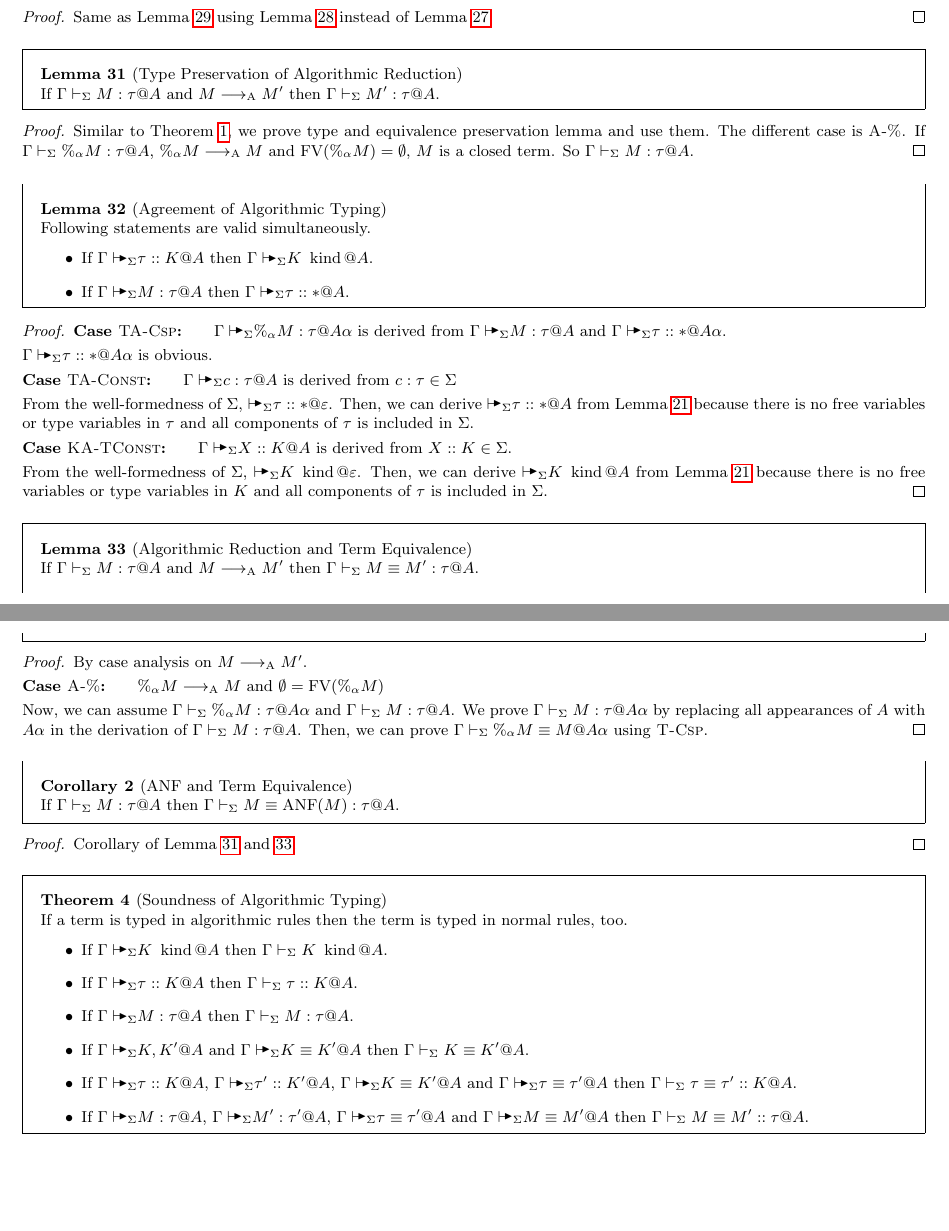
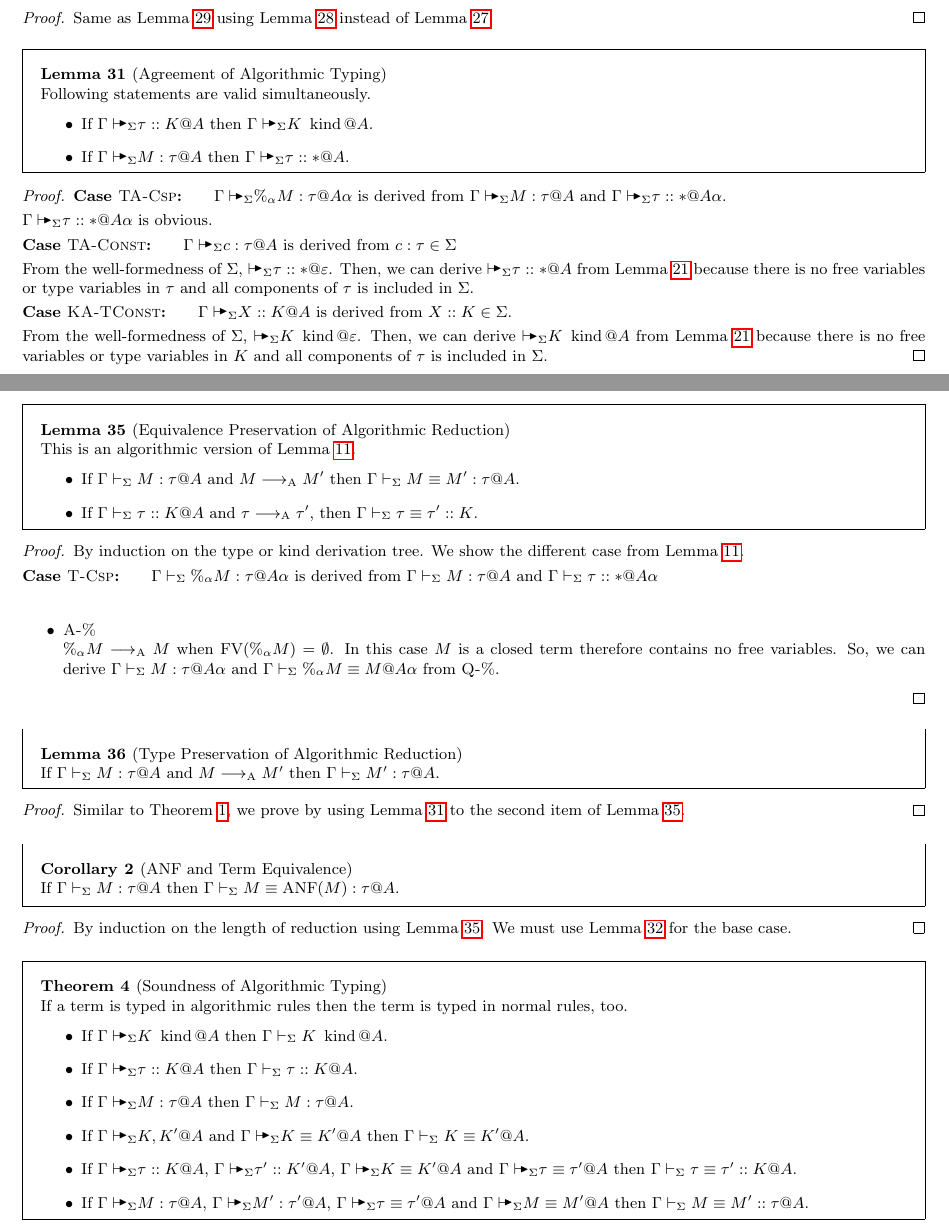
Before and after one commit to akawashiro/lambdaMD-JFP, a LaTeX document (fig.tex, which reads fig-src/proofs-of-algorithmic-typing.tex): two parts of pages 12 and 13 of 14 before the commit and two parts of pages 12 and 13 of 15 after it, joined at a grey line, cut so that both start at the same text, the shorter picture padded with empty space. Compiled offline with pdfLaTeX.

Commit message:
Fix all proofs.

```diff
--- a/fig-src/proofs-of-algorithmic-typing.tex
+++ b/fig-src/proofs-of-algorithmic-typing.tex
@@ -176,20 +176,6 @@
     \ref{lemma:AlgorithmicNomalFormAndTermSubstitution}.
 \end{proof}
 
-\begin{lemma}[Type Preservation of Algorithmic Reduction]
-    \label{lemma:TypePreservationofAlgorithmicReduction}
-    If \( \G \V M:\tau @A \) and \( M \RA M' \) then \( \G \V M' : \tau @ A \).
-\end{lemma}
-
-
-\begin{proof}
-    Similar to Theorem \ref{theorem:TypePreservation}, we prove type and
-    equivalence preservation lemma and use them. The different case is
-    \textsc{A-\%}.  If \( \G \V \%_\alpha M : \tau @ A \), \( \%_\alpha M \RA M
-    \) and \( \text{FV}(\%_\alpha M) = \emptyset \), \( M \) is a closed term.
-    So \( \G \V M : \tau @ A \).
-\end{proof}
-
 % \begin{lemma}[Algorithmic Type Preservation of Algorithmic Reduction]
 %     \label{lemma:AlgorithmicTypePreservationofAlgorithmicReduction}
 %     If \( \G \AVS M:\tau @A \) and \( M \RA M' \) then \( \G \AVS M' : \tau @ A \).
@@ -243,6 +229,3 @@
     \end{rneqncase}
 \end{proof}
 
-\begin{lemma}[Algorithmic Reduction and Term Equivalence]
-    \label{lemma:AlgorithmicReductionandTermEquivalence}
-    If \( \G \V M : \tau @ A \) and \( M \RA M' \) then \( \G \V M \E M' : \tau @ A \).
@@ -249,21 +281,49 @@
+\begin{lemma}[Equivalence Preservation of Algorithmic Reduction]
+    \label{lemma:EquivalencePreservationOfAlgorithmicReduction}
+    This is an algorithmic version of Lemma~\ref{lemma:EquivalencePreservation}.
+    \begin{itemize}
+        \item If \( \G \V M : \tau @ A \) and \( M \RA M' \) then \( \G \V M \E M' : \tau @ A \).
+        \item If \( \G \V \tau :: K @ A \) and \( \tau \RA \tau' \), then \( \G \V \tau \E \tau' :: K \).
+    \end{itemize}
 \end{lemma}
 \begin{proof}
-    By case analysis on \( M \RA M' \).
-    \begin{rneqncase}{\textsc{A-\%}}{\%_\alpha M \RA M \text{ and } \emptyset = \text{FV}(\%_\alpha M)}
-        Now, we can assume \( \G \V \%_\alpha M : \tau @ A\alpha \) and \( \G
-        \V M : \tau @ A \).  We prove \( \G \V M : \tau @ A\alpha \) by
-        replacing all appearances of \( A \) with \( A\alpha \) in the
-        derivation of \( \G \V M : \tau @ A \). Then, we can prove \( \G \V \%_\alpha M \E M @ A\alpha \) using \TCsp.
+    By induction on the type or kind derivation tree. We show the different case from Lemma~\ref{lemma:EquivalencePreservation}.
+
+    \begin{rneqncase}{\TCsp}{
+            \G\V \%_\alpha M:\tau@{A\alpha} \text{ is derived from }
+            \G\V M:\tau@A \text{ and }\G\V \tau::*@{A\alpha}
+        }
+        \begin{itemize}
+                \item \textsc{A-\%} \\
+                    \( \%_\alpha M \RA M \) when \( \text{FV}(\%_\alpha M) =
+                    \emptyset \). In this case \( M \) is a closed term
+                    therefore contains no free variables. So, we can derive \(
+                    \G \V M : \tau @ A\alpha \) and \( \G \V \%_\alpha M \E M @
+                    A\alpha \) from \QPercent.
+        \end{itemize}
     \end{rneqncase}
 \end{proof}
+
+\begin{lemma}[Type Preservation of Algorithmic Reduction]
+    \label{lemma:TypePreservationofAlgorithmicReduction}
+    If \( \G \V M:\tau @A \) and \( M \RA M' \) then \( \G \V M' : \tau @ A \).
+\end{lemma}
+
+\begin{proof}
+    Similar to Theorem \ref{theorem:TypePreservation}, we prove by using
+    Lemma~\ref{lemma:AgreementofAlgorithmicTyping} to the second item of
+    Lemma~\ref{lemma:EquivalencePreservationOfAlgorithmicReduction}.
+\end{proof}
+
+
 
 \begin{corollary}[ANF and Term Equivalence]
     \label{corollary:ANFandTermEquivalence}
     If \( \G \V M : \tau @ A \) then \( \G \V M \E \ANF(M) : \tau @ A\).
 \end{corollary}
 \begin{proof}
-    Corollary of Lemma \ref{lemma:TypePreservationofAlgorithmicReduction} and
-    \ref{lemma:AlgorithmicReductionandTermEquivalence}.
+    By induction on the length of reduction using
+    Lemma~\ref{lemma:EquivalencePreservationOfAlgorithmicReduction}. We must use Lemma~\ref{lemma:SymmetricityinAlgorithmicEquivalence} for the base case.
 \end{proof}
 
 \begin{theorem}[Soundness of Algorithmic Typing]
@@ -378 +399,0 @@
-\end{lemma}
```
Also changed, not shown: fig-src/proofs-of-normal-typing.tex (+2 -0 lines), fig-src/proofs-of-algorithmic-typing.tex (97 more changed lines).
